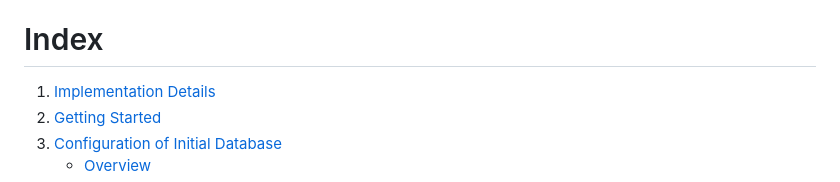
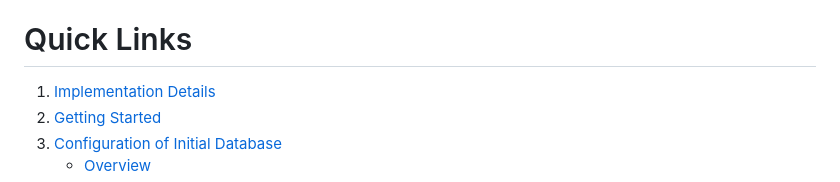
Before and after one commit to chathura-de-silva/E-Commerce-Platform, a Markdown page: README.md, the part around the change. Drawn GitHub-style.

Commit message:
minor change in documantation

```diff
--- a/README.md
+++ b/README.md
@@ -22,7 +22,7 @@ This repository contains the database design and implementation for a single ven
 * Order management: The platform allows users to place orders, track their orders, and manage their payments.
 * Reporting: The platform provides a variety of reports to help administrators to track the performance of their e-commerce business.
 
-# Index
+# Quick Links
 1.  [Implementation Details](#implementation-details)
 2.  [Getting Started](#getting-started)
 3.  [Configuration of Initial Database](#configuration-of-initial-database)
```
